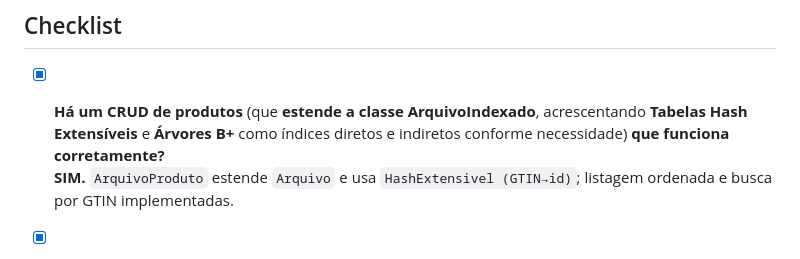
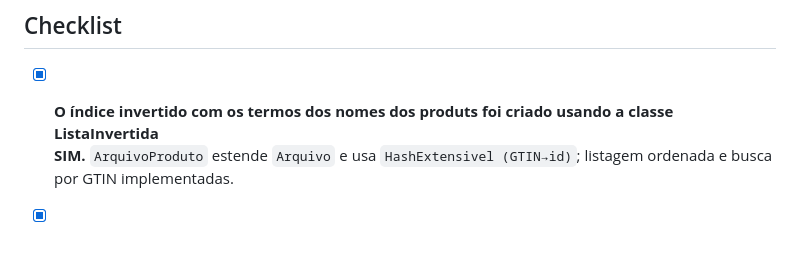
Before and after one commit to Joshua-victor/AEDS-III, a Markdown page: Trabalho Prático 3/README.md, the part around the change. Rendered like a GitHub page.

```diff
--- a/Trabalho Prático 3/README.md
+++ b/Trabalho Prático 3/README.md
@@ -127,7 +127,7 @@ java -cp out Principal
 
 ## Checklist
 
-- [x] **Há um CRUD de produtos** (que **estende a classe ArquivoIndexado**, acrescentando **Tabelas Hash Extensíveis** e **Árvores B+** como índices diretos e indiretos conforme necessidade) **que funciona corretamente?**
+- [x] **O índice invertido com os termos dos nomes dos produts foi criado usando a classe ListaInvertida**
   **SIM.** `ArquivoProduto` estende `Arquivo` e usa `HashExtensivel (GTIN→id)`; listagem ordenada e busca por GTIN implementadas.
 
 - [x] **Há um CRUD da entidade de associação ListaProduto** (que **estende a classe ArquivoIndexado**, acrescentando **Tabelas Hash Extensíveis** e **Árvores B+** como índices diretos e indiretos conforme necessidade) **que funciona corretamente?**
```
